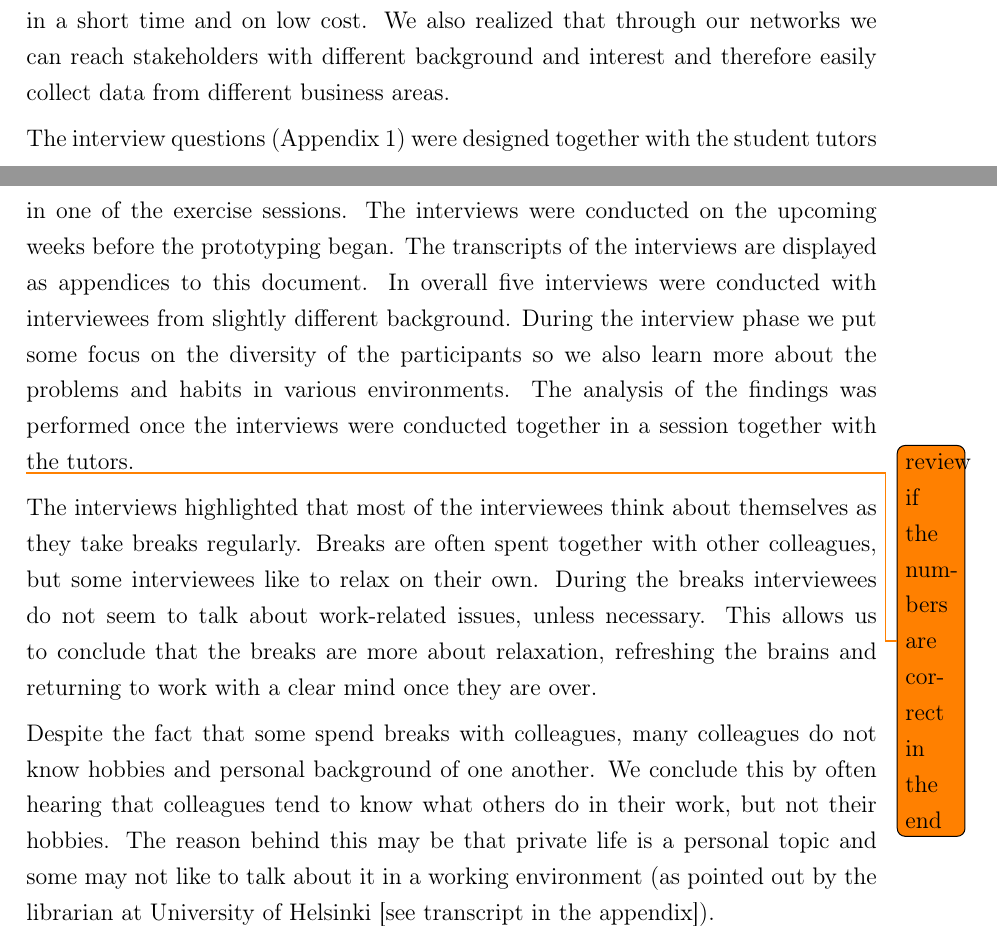
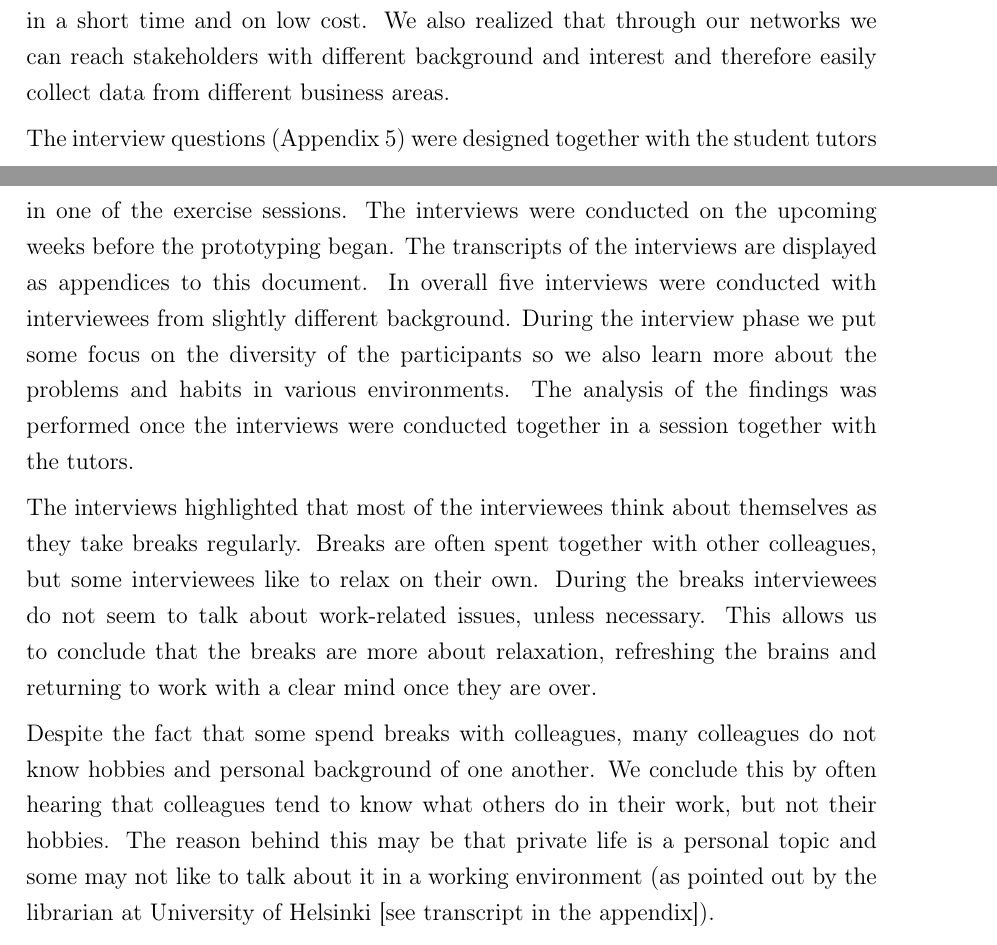
Before and after one commit to InteractiveOfficeProject/final-report, a LaTeX document (Interactive_Office.tex, which reads interview-summary.tex): two parts of pages 11 and 12 of 23, joined at a grey line, cut so that both start at the same text. Compiled offline with pdfLaTeX.

Commit message:
Replaced todo with label/reference

```diff
--- a/interview-summary.tex
+++ b/interview-summary.tex
@@ -1,11 +1,9 @@
 % what kind of interviews were conducted and why?
 To gain further understanding on the needs and the opinions of the stakeholders, we decided to conduct semi-structured interviews. The reason behind choosing this method of data collection is that it provides fairly large amount of quantitative data in a short time and on low cost. We also realized that through our networks we can reach stakeholders with different background and interest and therefore easily collect data from different business areas.
 
-The interview questions (Appendix 1) were designed together with the student tutors in one of the exercise sessions. The interviews were conducted on the upcoming weeks before the prototyping began. The transcripts of the interviews are displayed as appendices to this document. In overall five interviews were conducted with interviewees from slightly different background. During the interview phase we put some focus on the diversity of the participants so we also learn more about the problems and habits in various environments. The analysis of the findings was performed once the interviews were conducted together in a session together with the tutors.
+The interview questions (Appendix \ref{appendix:interview_questions}) were designed together with the student tutors in one of the exercise sessions. The interviews were conducted on the upcoming weeks before the prototyping began. The transcripts of the interviews are displayed as appendices to this document. In overall five interviews were conducted with interviewees from slightly different background. During the interview phase we put some focus on the diversity of the participants so we also learn more about the problems and habits in various environments. The analysis of the findings was performed once the interviews were conducted together in a session together with the tutors.
 
-\todo{review if the numbers are correct in the end}
-
- The interviews highlighted that most of the interviewees think about themselves as they take breaks regularly. Breaks are often spent together with other colleagues, but some interviewees like to relax on their own. During the breaks interviewees do not seem to talk about work-related issues, unless necessary. This allows us to conclude that the breaks are more about relaxation, refreshing the brains and returning to work with a clear mind once they are over.
+The interviews highlighted that most of the interviewees think about themselves as they take breaks regularly. Breaks are often spent together with other colleagues, but some interviewees like to relax on their own. During the breaks interviewees do not seem to talk about work-related issues, unless necessary. This allows us to conclude that the breaks are more about relaxation, refreshing the brains and returning to work with a clear mind once they are over.
 
 Despite the fact that some spend breaks with colleagues, many colleagues do not know hobbies and personal background of one another. We conclude this by often hearing that colleagues tend to know what others do in their work, but not their hobbies. The reason behind this may be that private life is a personal topic and some may not like to talk about it in a working environment (as pointed out by the librarian at University of Helsinki [see transcript in the appendix]).
 
```
